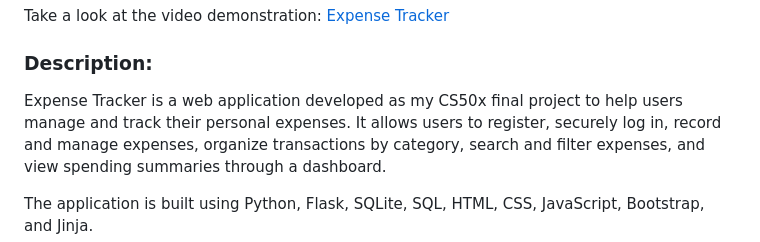
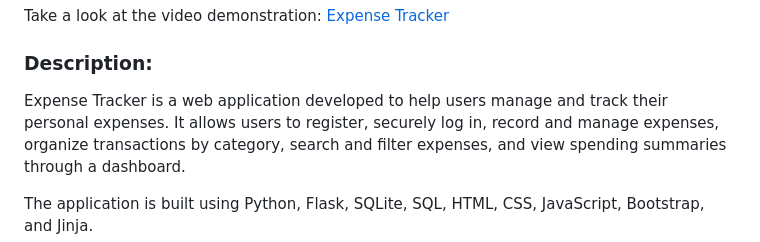
Before and after one commit to ManasaProdduturi/expense-tracker, a Markdown page: README.md, the part around the change. GitHub-like rendering.

```diff
--- a/README.md
+++ b/README.md
@@ -13,8 +13,7 @@ Take a look at the video demonstration: [Expense Tracker](https://youtu.be/f5AzC
 
 ### Description:
 
-Expense Tracker is a web application developed as my CS50x final
-project to help users manage and track their personal expenses.
+Expense Tracker is a web application developed to help users manage and track their personal expenses.
 It allows users to register, securely log in, record and manage
 expenses, organize transactions by category, search and filter
 expenses, and view spending summaries through a dashboard.
```
